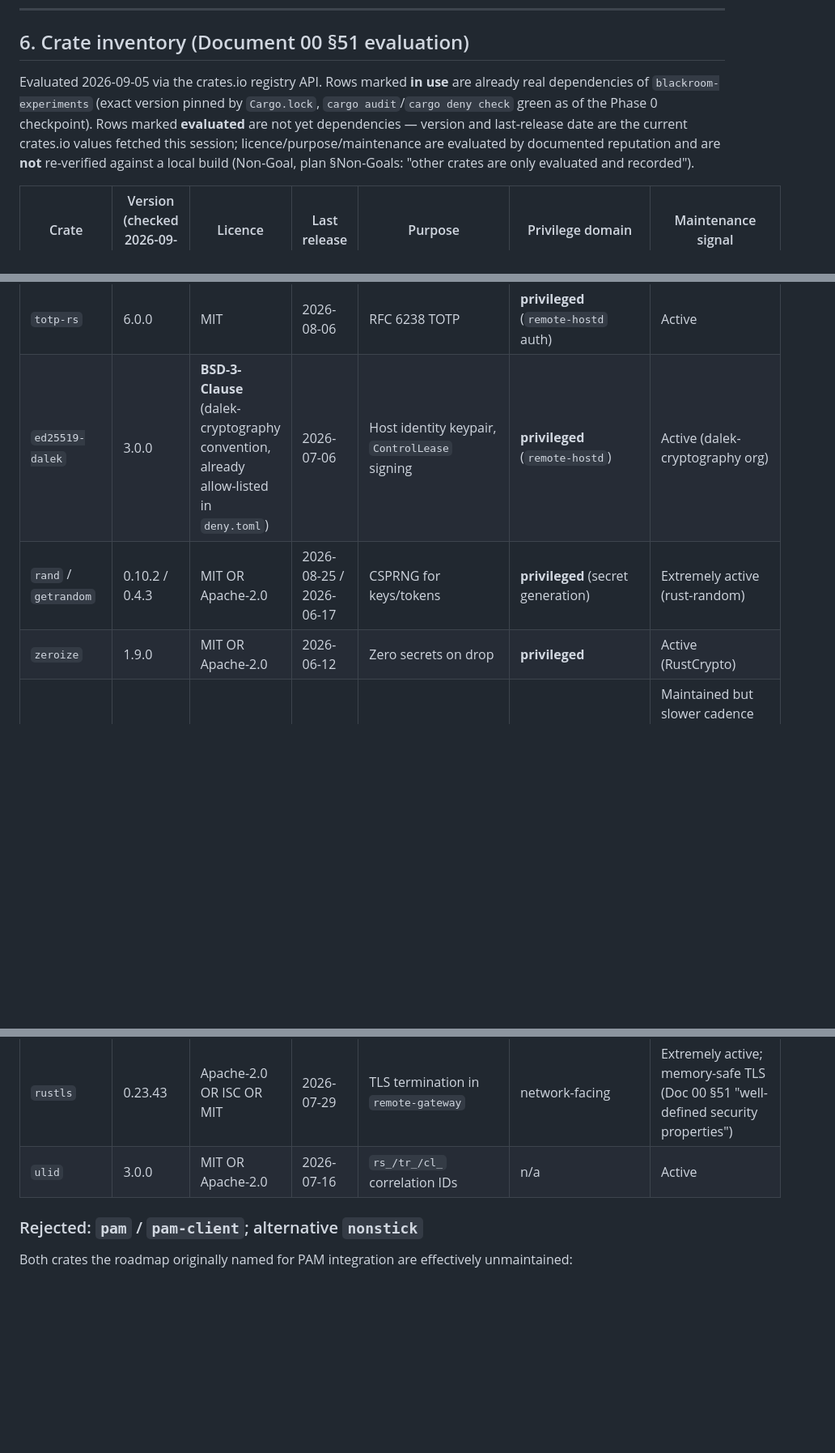
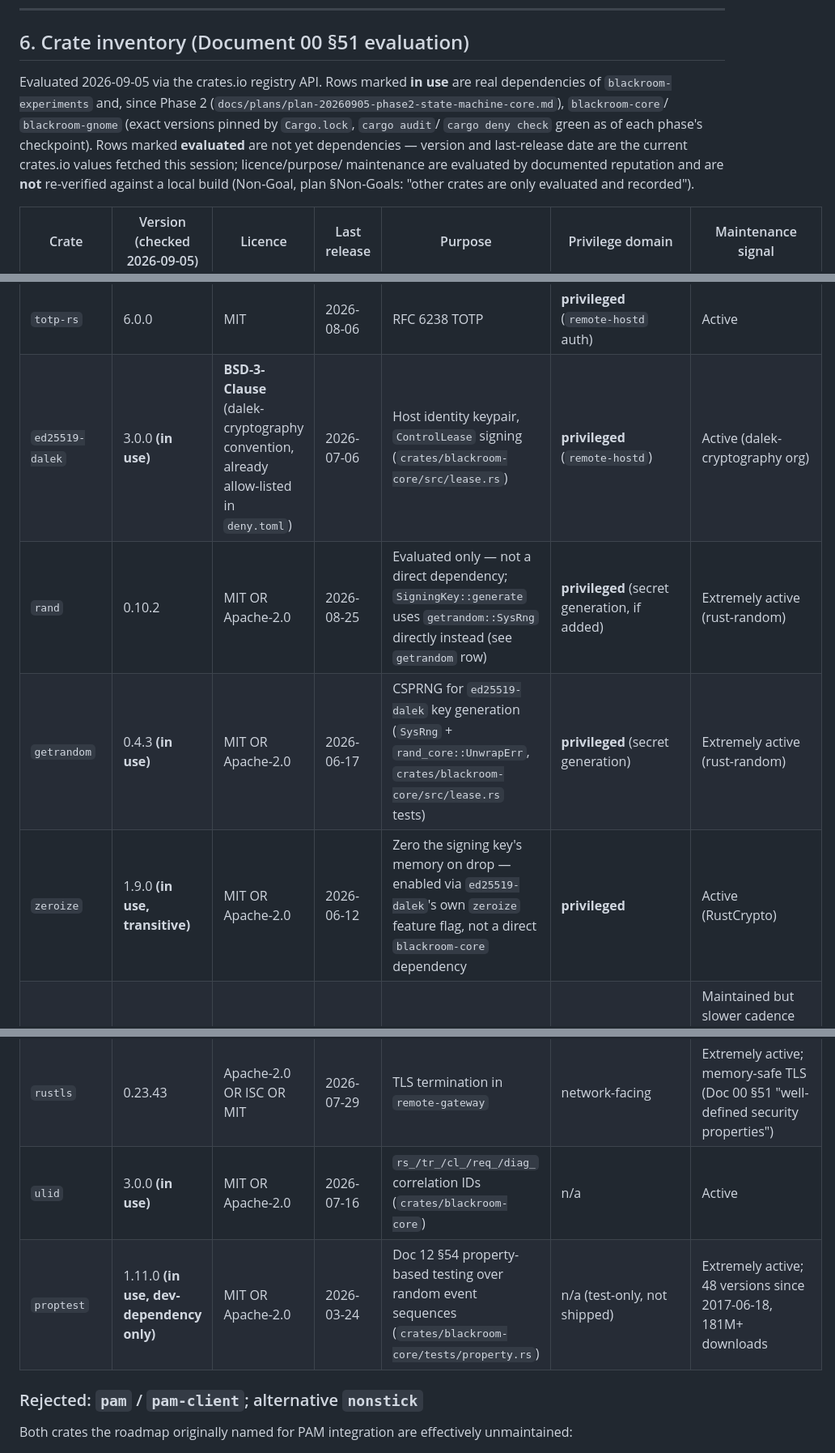
Before and after one commit to rai-himanshu07/Blackroom-Console, a Markdown page: docs/security/architecture.md, 3 parts joined by grey strips. Shown at 81% size. GitHub-like rendering; blank space fills up the shorter version.

Commit message:
docs: record conflict C26, update crate inventory for Phase 2
C26: Document 11 §7's abbreviated Phase 2 'Initial states' list names only
8 of 11 canonical states (missing AUTHENTICATING/AUTHENTICATED/
REMOTE_DEGRADED); Document 07's 11 states are canonical and all are
implemented. architecture.md §6: ulid/ed25519-dalek/getrandom moved
evaluated->in-use; zeroize noted as in-use transitively via
ed25519-dalek's own feature flag (not a direct dependency); rand recorded
as evaluated-only (getrandom::SysRng sufficed); proptest 1.11.0 added as
a new dev-dependency evaluation (crates.io data fetched live 2026-09-05).

```diff
--- a/docs/security/architecture.md
+++ b/docs/security/architecture.md
@@ -80,12 +80,14 @@ Source: `docs/plans/assessment-20260904-detailed-project-plan.md` §6.
 ## 6. Crate inventory (Document 00 §51 evaluation)
 
 Evaluated 2026-09-05 via the crates.io registry API. Rows marked **in use**
-are already real dependencies of `blackroom-experiments` (exact version pinned
-by `Cargo.lock`, `cargo audit`/`cargo deny check` green as of the Phase 0
-checkpoint). Rows marked **evaluated** are not yet dependencies — version and
-last-release date are the current crates.io values fetched this session;
-licence/purpose/maintenance are evaluated by documented reputation and are
-**not** re-verified against a local build (Non-Goal, plan §Non-Goals: "other
+are real dependencies of `blackroom-experiments` and, since Phase 2
+(`docs/plans/plan-20260905-phase2-state-machine-core.md`), `blackroom-core`/
+`blackroom-gnome` (exact versions pinned by `Cargo.lock`, `cargo audit`/
+`cargo deny check` green as of each phase's checkpoint). Rows marked
+**evaluated** are not yet dependencies — version and last-release date are
+the current crates.io values fetched this session; licence/purpose/
+maintenance are evaluated by documented reputation and are **not**
+re-verified against a local build (Non-Goal, plan §Non-Goals: "other
 crates are only evaluated and recorded").
 
 | Crate | Version (checked 2026-09-05) | Licence | Last release | Purpose | Privilege domain | Maintenance signal |
@@ -107,15 +109,17 @@ crates are only evaluated and recorded").
 | `rustix` | 1.1.4 | Apache-2.0 OR Apache-2.0 WITH LLVM-exception OR MIT | 2026-02-22 | Safe POSIX syscalls (`SO_PEERCRED`, fd passing) | unprivileged | Extremely active (bytecodealliance) |
 | `argon2` | 0.6.0 | MIT OR Apache-2.0 | 2026-08-27 | Password/Access-Key/recovery-code hashing | **privileged** (`remote-hostd` secrets) | Active (RustCrypto); trusted-publishing enabled |
 | `totp-rs` | 6.0.0 | MIT | 2026-08-06 | RFC 6238 TOTP | **privileged** (`remote-hostd` auth) | Active |
-| `ed25519-dalek` | 3.0.0 | **BSD-3-Clause** (dalek-cryptography convention, already allow-listed in `deny.toml`) | 2026-07-06 | Host identity keypair, `ControlLease` signing | **privileged** (`remote-hostd`) | Active (dalek-cryptography org) |
-| `rand` / `getrandom` | 0.10.2 / 0.4.3 | MIT OR Apache-2.0 | 2026-08-25 / 2026-06-17 | CSPRNG for keys/tokens | **privileged** (secret generation) | Extremely active (rust-random) |
-| `zeroize` | 1.9.0 | MIT OR Apache-2.0 | 2026-06-12 | Zero secrets on drop | **privileged** | Active (RustCrypto) |
+| `ed25519-dalek` | 3.0.0 **(in use)** | **BSD-3-Clause** (dalek-cryptography convention, already allow-listed in `deny.toml`) | 2026-07-06 | Host identity keypair, `ControlLease` signing (`crates/blackroom-core/src/lease.rs`) | **privileged** (`remote-hostd`) | Active (dalek-cryptography org) |
+| `rand` | 0.10.2 | MIT OR Apache-2.0 | 2026-08-25 | Evaluated only — not a direct dependency; `SigningKey::generate` uses `getrandom::SysRng` directly instead (see `getrandom` row) | **privileged** (secret generation, if added) | Extremely active (rust-random) |
+| `getrandom` | 0.4.3 **(in use)** | MIT OR Apache-2.0 | 2026-06-17 | CSPRNG for `ed25519-dalek` key generation (`SysRng` + `rand_core::UnwrapErr`, `crates/blackroom-core/src/lease.rs` tests) | **privileged** (secret generation) | Extremely active (rust-random) |
+| `zeroize` | 1.9.0 **(in use, transitive)** | MIT OR Apache-2.0 | 2026-06-12 | Zero the signing key's memory on drop — enabled via `ed25519-dalek`'s own `zeroize` feature flag, not a direct `blackroom-core` dependency | **privileged** | Active (RustCrypto) |
 | `secrecy` | 0.10.3 | MIT OR Apache-2.0 | 2024-10-09 | Wrapper types preventing accidental secret logging | **privileged** | Maintained but slower cadence (~2 yr since last release) — re-check for a fork/replacement at Phase 15 if this gap widens |
 | `rusqlite` | 0.40.2 | MIT | 2026-08-08 | Bundled SQLite (sessions/audit), only if file-per-record proves insufficient | privileged (`remote-hostd` state dir) | Very active |
 | `axum` | 0.8.9 | MIT | 2026-04-14 | Gateway HTTP/WebSocket routing | **network-facing** (`remote-gateway`) | Very active (tokio-rs) |
 | `hyper` | 1.11.1 | MIT | 2026-08-28 | HTTP implementation under `axum` | network-facing | Extremely active |
 | `rustls` | 0.23.43 | Apache-2.0 OR ISC OR MIT | 2026-07-29 | TLS termination in `remote-gateway` | network-facing | Extremely active; memory-safe TLS (Doc 00 §51 "well-defined security properties") |
-| `ulid` | 3.0.0 | MIT OR Apache-2.0 | 2026-07-16 | `rs_/tr_/cl_` correlation IDs | n/a | Active |
+| `ulid` | 3.0.0 **(in use)** | MIT OR Apache-2.0 | 2026-07-16 | `rs_/tr_/cl_/req_/diag_` correlation IDs (`crates/blackroom-core`) | n/a | Active |
+| `proptest` | 1.11.0 **(in use, dev-dependency only)** | MIT OR Apache-2.0 | 2026-03-24 | Doc 12 §54 property-based testing over random event sequences (`crates/blackroom-core/tests/property.rs`) | n/a (test-only, not shipped) | Extremely active; 48 versions since 2017-06-18, 181M+ downloads |
 
 ### Rejected: `pam` / `pam-client`; alternative `nonstick`
 
```
Also changed, not shown: docs/plans/assessment-20260904-detailed-project-plan.md (+1 -0 lines).
